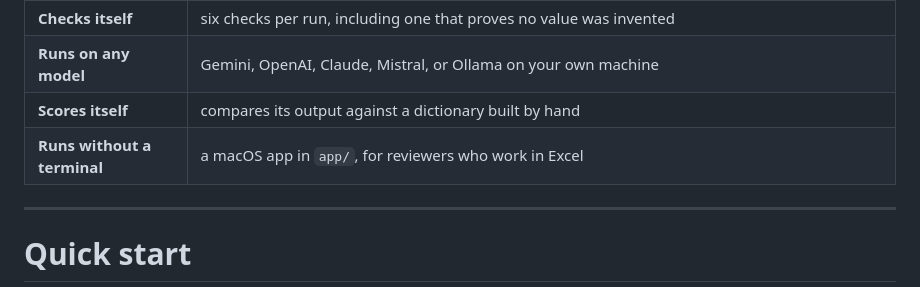
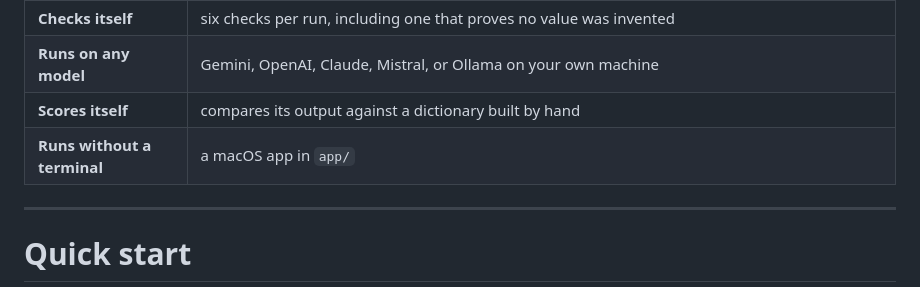
Before and after one commit to Quang210406/datadictionary-to-json, a Markdown page: README.md, the part around the change. Drawn GitHub-style.

Commit message:
wording changes

```diff
--- a/README.md
+++ b/README.md
@@ -30,7 +30,7 @@ that works is in [docs/DESIGN.md](docs/DESIGN.md).
 | **Checks itself** | six checks per run, including one that proves no value was invented |
 | **Runs on any model** | Gemini, OpenAI, Claude, Mistral, or Ollama on your own machine |
 | **Scores itself** | compares its output against a dictionary built by hand |
-| **Runs without a terminal** | a macOS app in `app/`, for reviewers who work in Excel |
+| **Runs without a terminal** | a macOS app in `app/`|
 
 ---
 
```
